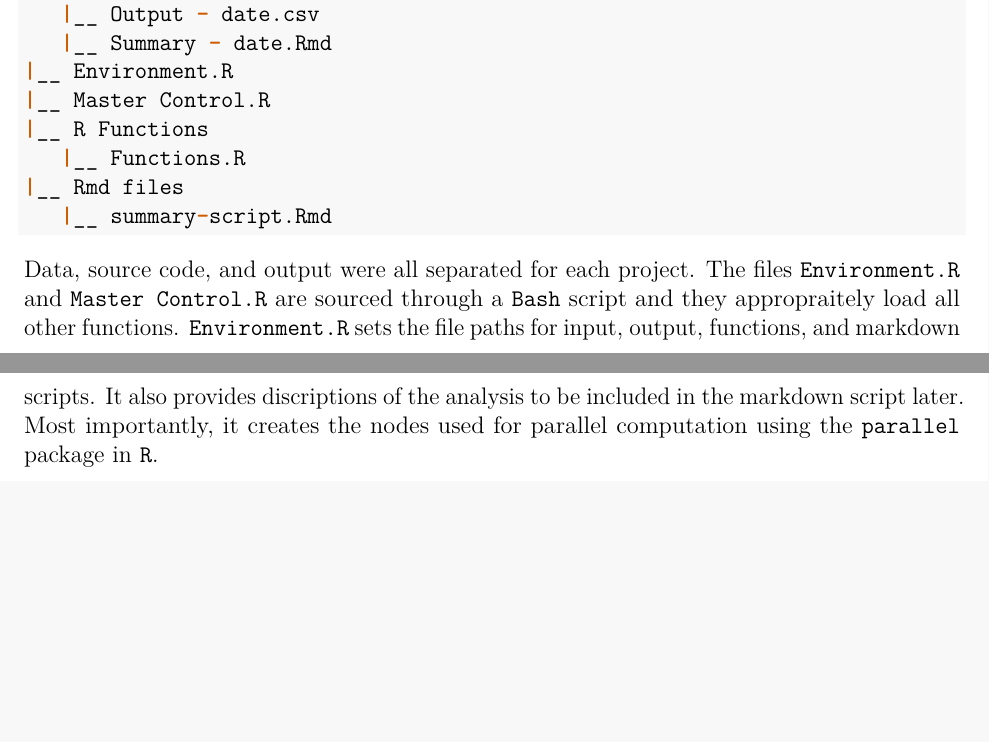
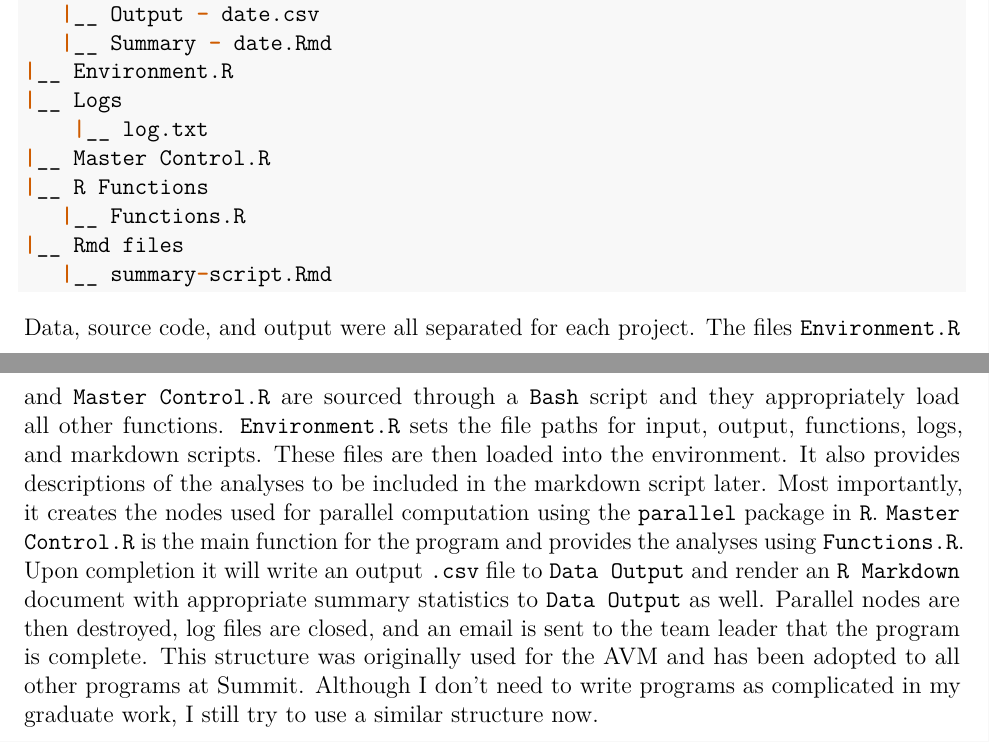
Before and after one commit to ajdurbin/STAT5574, an R Markdown document (report.Rmd): two parts of pages 9 and 10 of 10, joined at a grey line, cut so that both start at the same text, the shorter picture padded with empty space. Rendered offline with R 4.5, knitr and Pandoc, then LaTeX, with nearby package versions.

Commit message:
Finished file hierarchy section. need to add tidyverse, parallel, apply paragraph for everyday tools, maybe something else before finishing section?

````diff
--- a/report.Rmd
+++ b/report.Rmd
@@ -234,6 +234,8 @@ Another simple best practice was file structure and hierarchy. A common example
    |__ Output - date.csv
    |__ Summary - date.Rmd
 |__ Environment.R
+|__ Logs
+    |__ log.txt
 |__ Master Control.R
 |__ R Functions
    |__ Functions.R
@@ -242,7 +244,7 @@ Another simple best practice was file structure and hierarchy. A common example
 
 ```
 
-Data, source code, and output were all separated for each project. The files `Environment.R` and `Master Control.R` are sourced through a `Bash` script and they appropraitely load all other functions. `Environment.R` sets the file paths for input, output, functions, and markdown scripts. It also provides discriptions of the analysis to be included in the markdown script later. Most importantly, it creates the nodes used for parallel computation using the `parallel` package in `R`.
+Data, source code, and output were all separated for each project. The files `Environment.R` and `Master Control.R` are sourced through a `Bash` script and they appropriately load all other functions. `Environment.R` sets the file paths for input, output, functions, logs, and markdown scripts. These files are then loaded into the environment. It also provides descriptions of the analyses to be included in the markdown script later. Most importantly, it creates the nodes used for parallel computation using the `parallel` package in `R`. `Master Control.R` is the main function for the program and provides the analyses using `Functions.R`. Upon completion it will write an output `.csv` file to `Data Output` and render an `R Markdown` document with appropriate summary statistics to `Data Output` as well. Parallel nodes are then destroyed, log files are closed, and an email is sent to the team leader that the program is complete. This structure was originally used for the AVM and has been adopted to all other programs at Summit. Although I don't need to write programs as complicated in my graduate work, I still try to use a similar structure now.
 
 
 <!-- # Overall Experience -->
````
Also changed, not shown: 1 other file.
